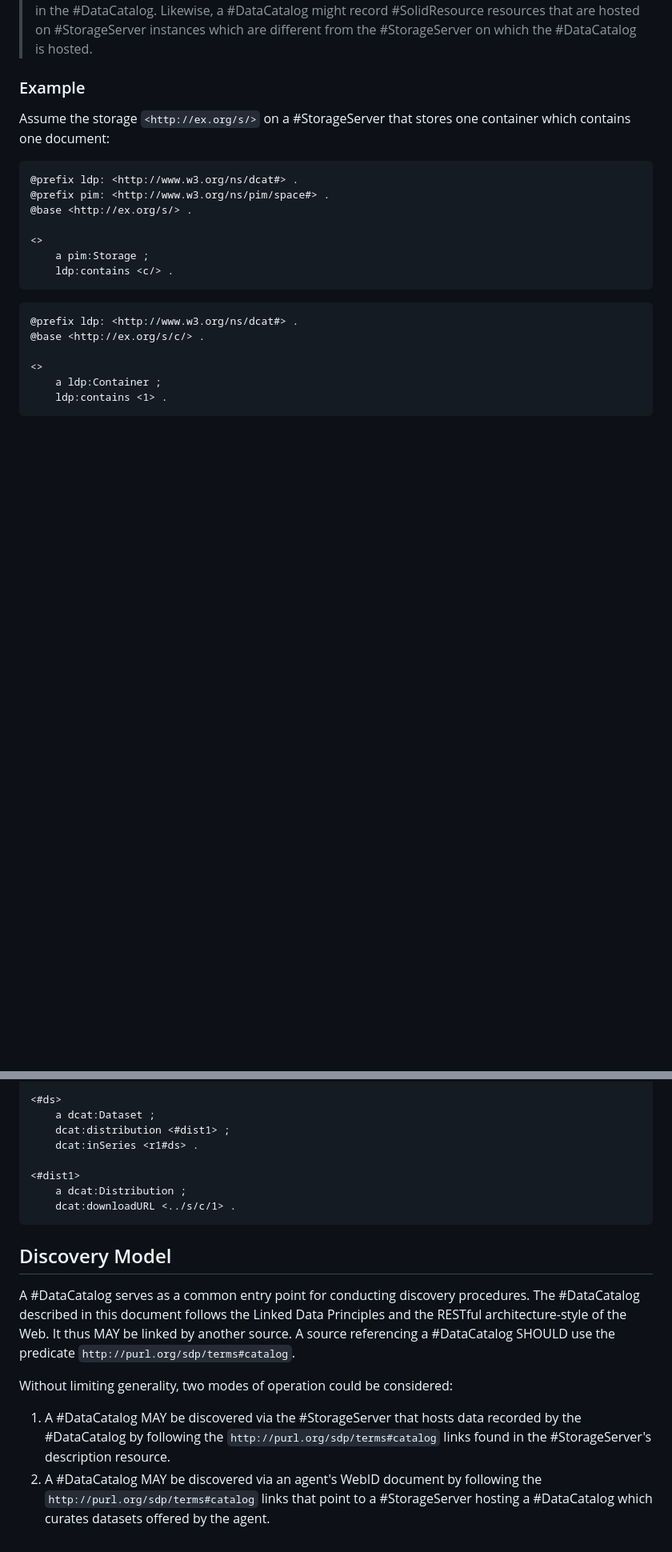
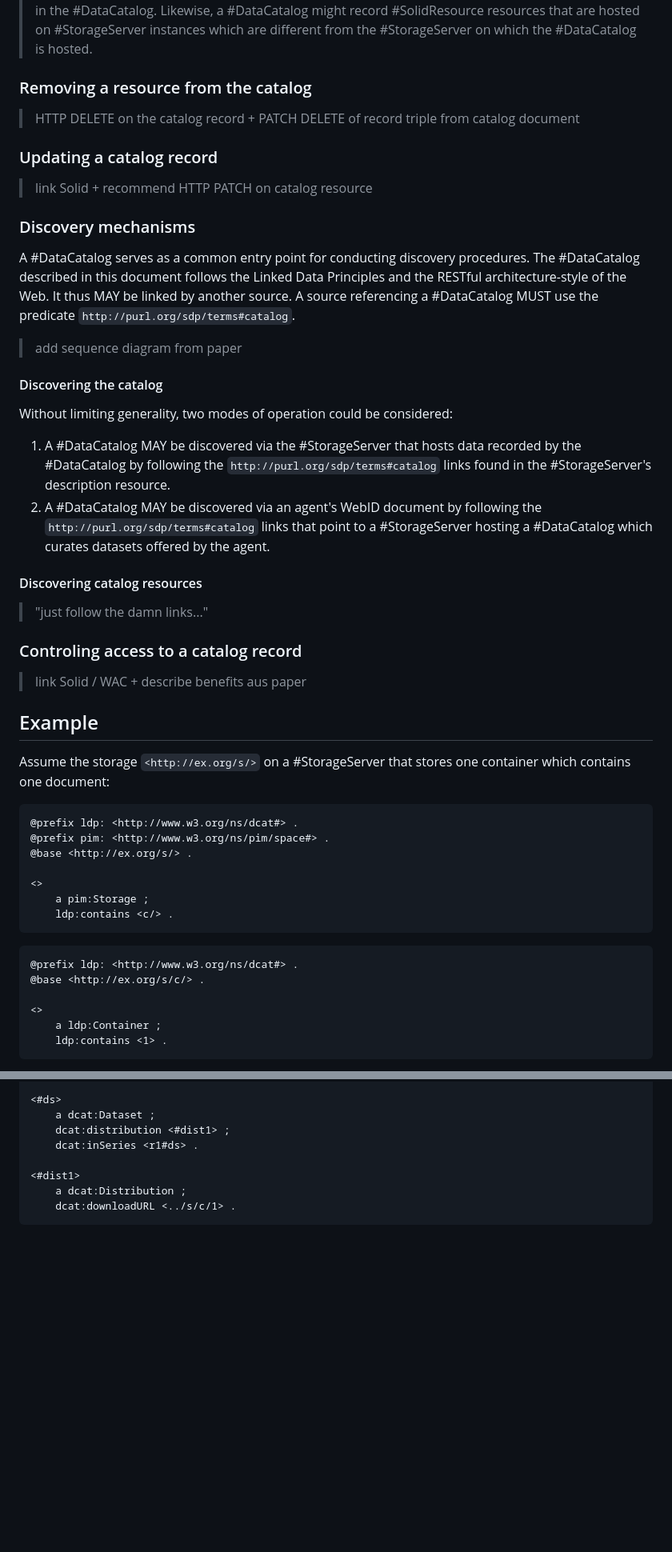
Before and after one commit to kubeluk/SolidDCAT-Profile, a Markdown page: spec.md, 2 parts joined by grey strips. Shown at 80% size. Drawn GitHub-style; blank space fills up the shorter version.

````diff
--- a/spec.md
+++ b/spec.md
@@ -41,7 +38,35 @@ The following operations MUST be performed to record a #SolidResource in a #Data
 
 > **_NOTE:_** Do we need to have a separate name for the #StorageServer that hosts the #DataCatalog documents, i.e. #CatalogDocument and #CatalogRecord? The idea is that a #DataCatalog is not necessarily hosted on the #StorageServer which contains #SolidResource resources that are recorded in the #DataCatalog. Likewise, a #DataCatalog might record #SolidResource resources that are hosted on #StorageServer instances which are different from the #StorageServer on which the #DataCatalog is hosted.
 
-### Example
+### Removing a resource from the catalog
+
+> HTTP DELETE on the catalog record + PATCH DELETE of record triple from catalog document
+
+### Updating a catalog record
+
+> link Solid + recommend HTTP PATCH on catalog resource
+
+### Discovery mechanisms
+
+A #DataCatalog serves as a common entry point for conducting discovery procedures. The #DataCatalog described in this document follows the Linked Data Principles and the RESTful architecture-style of the Web. It thus MAY be linked by another source. A source referencing a #DataCatalog MUST use the predicate `http://purl.org/sdp/terms#catalog`.
+
+> add sequence diagram from paper
+
+#### Discovering the catalog
+
+Without limiting generality, two modes of operation could be considered:
+1. A #DataCatalog MAY be discovered via the #StorageServer that hosts data recorded by the #DataCatalog by following the `http://purl.org/sdp/terms#catalog` links found in the #StorageServer's description resource.
+2. A #DataCatalog MAY be discovered via an agent's WebID document by following the `http://purl.org/sdp/terms#catalog` links that point to a #StorageServer hosting a #DataCatalog which curates datasets offered by the agent.
+
+#### Discovering catalog resources
+
+> "just follow the damn links..."
+
+### Controling access to a catalog record
+
+> link Solid / WAC + describe benefits aus paper
+
+## Example
 
 Assume the storage `<http://ex.org/s/>` on a #StorageServer that stores one container which contains one document:
 
@@ -144,11 +169,3 @@ The following example shows the state of all resources on the #StorageServer whe
 	a dcat:Distribution ;
 	dcat:downloadURL <../s/c/1> .
 ```
-
-## Discovery Model
-
-A #DataCatalog serves as a common entry point for conducting discovery procedures. The #DataCatalog described in this document follows the Linked Data Principles and the RESTful architecture-style of the Web. It thus MAY be linked by another source. A source referencing a #DataCatalog SHOULD use the predicate `http://purl.org/sdp/terms#catalog`.
-
-Without limiting generality, two modes of operation could be considered:
-1. A #DataCatalog MAY be discovered via the #StorageServer that hosts data recorded by the #DataCatalog by following the `http://purl.org/sdp/terms#catalog` links found in the #StorageServer's description resource.
-2. A #DataCatalog MAY be discovered via an agent's WebID document by following the `http://purl.org/sdp/terms#catalog` links that point to a #StorageServer hosting a #DataCatalog which curates datasets offered by the agent.
````
Also changed, not shown: other parts of spec.md (+7 -10 lines).
